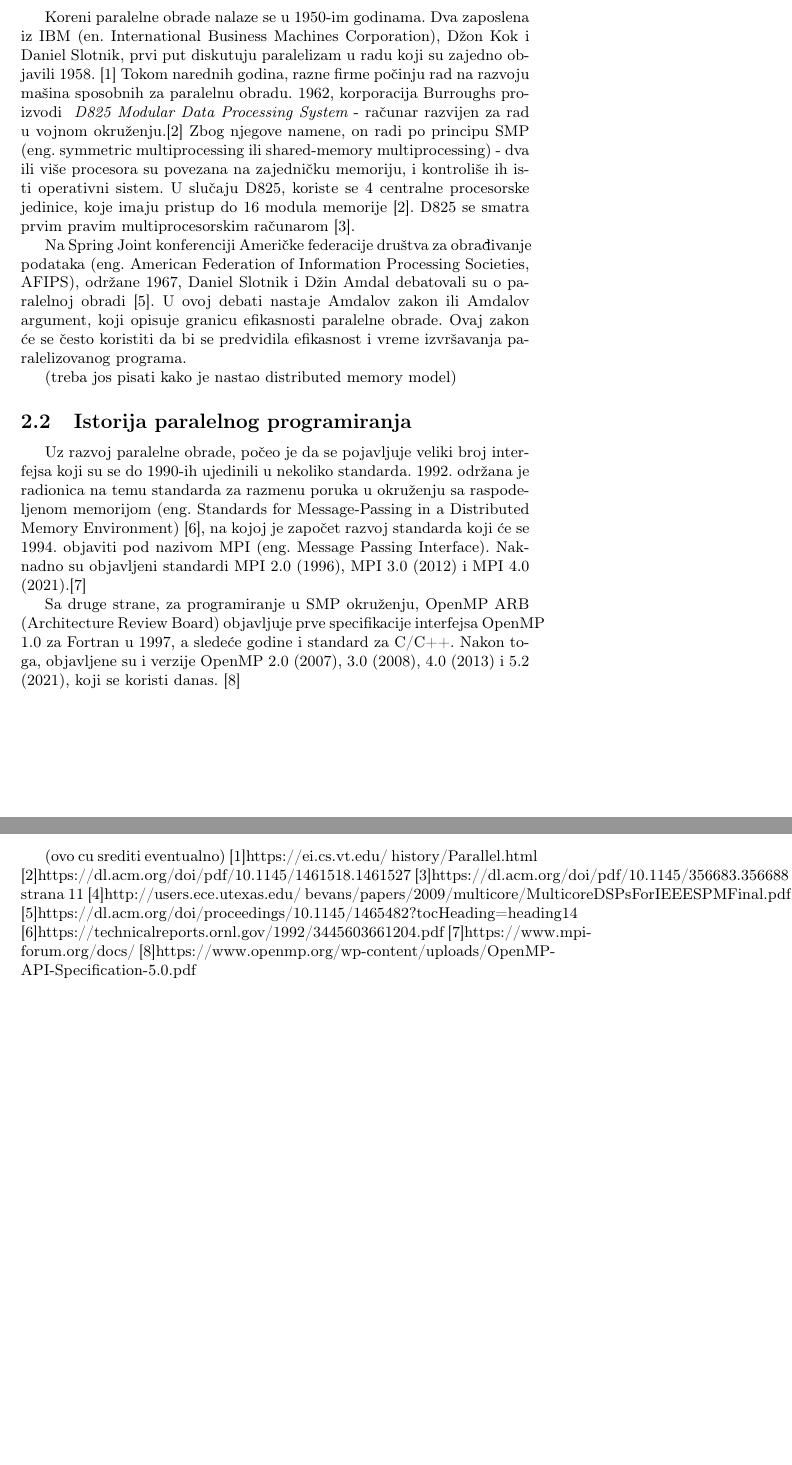
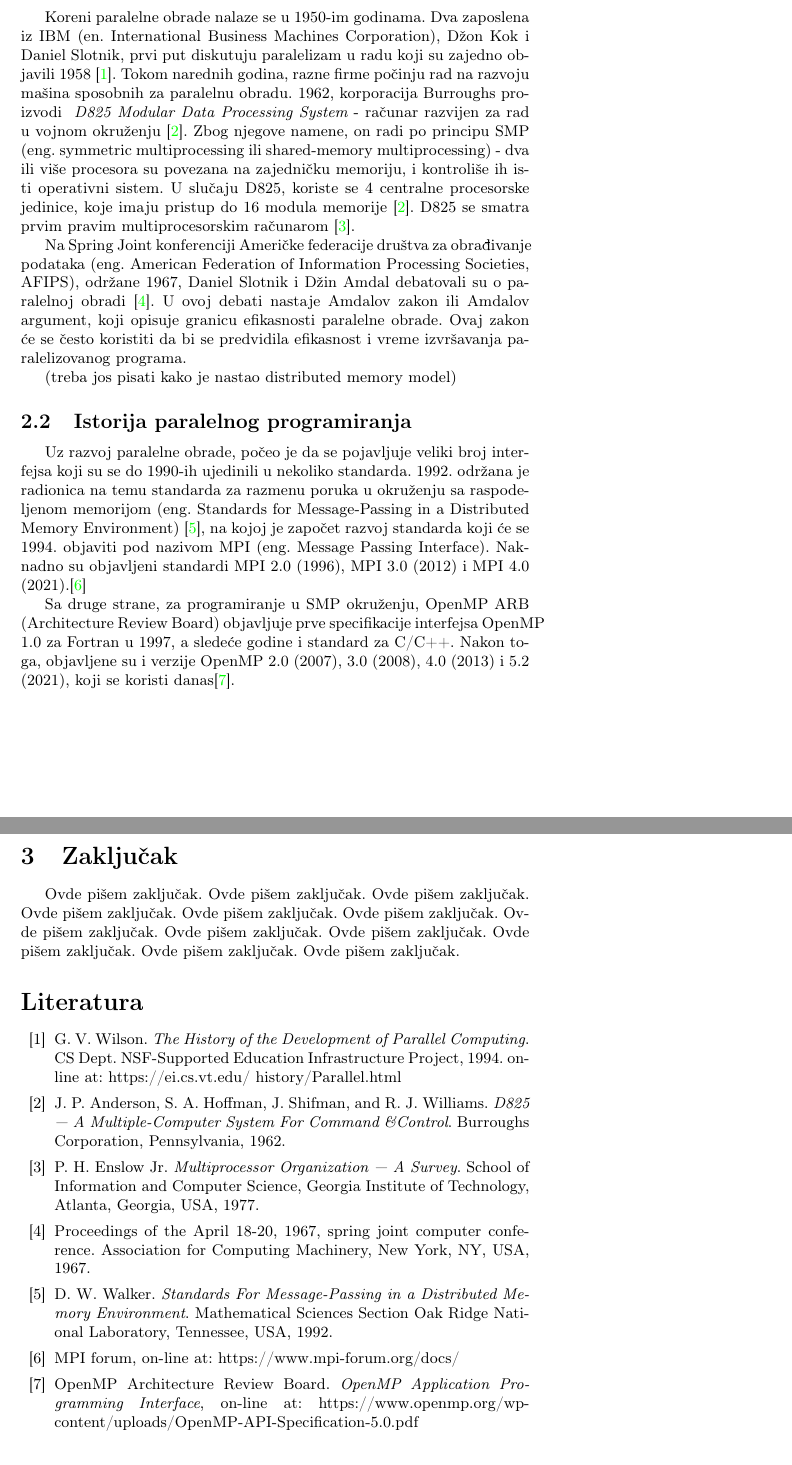
Before and after one commit to mi22092/7_TNP2022, a LaTeX document (7_ĐukićZrnićMinićMitrović/7_ĐukićZrnićMinićMitrović.tex): two parts of pages 2 and 3 of 3, joined at a grey line, cut so that both start at the same text. Compiled offline with pdfLaTeX.

Commit message:
Popravila literaturu/citiranje

```diff
--- a/7_ĐukićZrnićMinićMitrović/7_ĐukićZrnićMinićMitrović.tex
+++ b/7_ĐukićZrnićMinićMitrović/7_ĐukićZrnićMinićMitrović.tex
@@ -45,21 +45,53 @@
 	\section{Istorija}
 	Da bi se pričalo o istoriji paralelnog programiranja, potrebno je prvo pričati o istoriji paralelne obrade.
 	\subsection{Istorija paralelne obrade}
-	Koreni paralelne obrade nalaze se u 1950-im godinama. Dva zaposlena iz IBM (en. International Business Machines Corporation), Džon Kok i Daniel Slotnik, prvi put diskutuju paralelizam u radu koji su zajedno objavili 1958. [1] Tokom narednih godina, razne firme počinju rad na razvoju mašina sposobnih za paralelnu obradu. 1962, korporacija Burroughs proizvodi ~{\em D825 Modular Data Processing System} - računar razvijen za rad u vojnom okruženju.[2] Zbog njegove namene, on radi po principu SMP (eng. symmetric multiprocessing ili shared-memory multiprocessing) - dva ili više procesora su povezana na zajedničku memoriju, i kontroliše ih isti operativni sistem. U slučaju D825, koriste se 4 centralne procesorske jedinice, koje imaju pristup do 16 modula memorije [2]. D825 se smatra prvim pravim multiprocesorskim računarom [3].\par
-	Na Spring Joint konferenciji Američke federacije društva za obrađivanje podataka (eng. American Federation of Information Processing Societies, AFIPS), održane 1967, Daniel Slotnik i Džin Amdal debatovali su o paralelnoj obradi [5]. U ovoj debati nastaje Amdalov zakon ili Amdalov argument, koji opisuje granicu efikasnosti paralelne obrade. Ovaj zakon će se često koristiti da bi se predvidila efikasnost i vreme izvršavanja paralelizovanog programa.\par
+	Koreni paralelne obrade nalaze se u 1950-im godinama. Dva zaposlena iz IBM (en. International Business Machines Corporation), Džon Kok i Daniel Slotnik, prvi put diskutuju paralelizam u radu koji su zajedno objavili 1958 \cite{historyofdevelopment}. Tokom narednih godina, razne firme počinju rad na razvoju mašina sposobnih za paralelnu obradu. 1962, korporacija Burroughs proizvodi ~{\em D825 Modular Data Processing System} - računar razvijen za rad u vojnom okruženju \cite{d825}. Zbog njegove namene, on radi po principu SMP (eng. symmetric multiprocessing ili shared-memory multiprocessing) - dva ili više procesora su povezana na zajedničku memoriju, i kontroliše ih isti operativni sistem. U slučaju D825, koriste se 4 centralne procesorske jedinice, koje imaju pristup do 16 modula memorije \cite{d825}. D825 se smatra prvim pravim multiprocesorskim računarom \cite{multiprocessororganizationsurvey}.\par
+	Na Spring Joint konferenciji Američke federacije društva za obrađivanje podataka (eng. American Federation of Information Processing Societies, AFIPS), održane 1967, Daniel Slotnik i Džin Amdal debatovali su o paralelnoj obradi \cite{springjoint}. U ovoj debati nastaje Amdalov zakon ili Amdalov argument, koji opisuje granicu efikasnosti paralelne obrade. Ovaj zakon će se često koristiti da bi se predvidila efikasnost i vreme izvršavanja paralelizovanog programa.\par
 	(treba jos pisati kako je nastao distributed memory model)
 	\subsection{Istorija paralelnog programiranja}
-	Uz razvoj paralelne obrade, počeo je da se pojavljuje veliki broj interfejsa koji su se do 1990-ih ujedinili u nekoliko standarda. 1992. održana je radionica na temu standarda za razmenu poruka u okruženju sa raspodeljenom memorijom (eng. Standards for Message-Passing in a Distributed Memory Environment) [6], na kojoj je započet razvoj standarda koji će se 1994. objaviti pod nazivom MPI (eng. Message Passing Interface). Naknadno su objavljeni standardi MPI 2.0 (1996), MPI 3.0 (2012) i MPI 4.0 (2021).[7]\par
-	Sa druge strane, za programiranje u SMP okruženju, OpenMP ARB (Architecture Review Board) objavljuje prve specifikacije interfejsa OpenMP 1.0 za Fortran u 1997, a sledeće godine i standard za C/C++. Nakon toga, objavljene su i verzije OpenMP 2.0 (2007), 3.0 (2008), 4.0 (2013) i 5.2 (2021), koji se koristi danas. [8]
+	Uz razvoj paralelne obrade, počeo je da se pojavljuje veliki broj interfejsa koji su se do 1990-ih ujedinili u nekoliko standarda. 1992. održana je radionica na temu standarda za razmenu poruka u okruženju sa raspodeljenom memorijom (eng. Standards for Message-Passing in a Distributed Memory Environment) \cite{standardsformessagepassing}, na kojoj je započet razvoj standarda koji će se 1994. objaviti pod nazivom MPI (eng. Message Passing Interface). Naknadno su objavljeni standardi MPI 2.0 (1996), MPI 3.0 (2012) i MPI 4.0 (2021).\cite{mpidocs}\par
+	Sa druge strane, za programiranje u SMP okruženju, OpenMP ARB (Architecture Review Board) objavljuje prve specifikacije interfejsa OpenMP 1.0 za Fortran u 1997, a sledeće godine i standard za C/C++. Nakon toga, objavljene su i verzije OpenMP 2.0 (2007), 3.0 (2008), 4.0 (2013) i 5.2 (2021), koji se koristi danas\cite{opemp5}.
 
-	\newpage
-	(ovo cu srediti eventualno)
-	[1]https://ei.cs.vt.edu/~history/Parallel.html
-	[2]https://dl.acm.org/doi/pdf/10.1145/1461518.1461527
-	[3]https://dl.acm.org/doi/pdf/10.1145/356683.356688 strana 11
-	[4]http://users.ece.utexas.edu/~bevans/papers/2009/multicore/MulticoreDSPsForIEEESPMFinal.pdf
-	[5]https://dl.acm.org/doi/proceedings/10.1145/1465482?tocHeading=heading14
-	[6]https://technicalreports.ornl.gov/1992/3445603661204.pdf
-	[7]https://www.mpi-forum.org/docs/
-	[8]https://www.openmp.org/wp-content/uploads/OpenMP-API-Specification-5.0.pdf
+	\section{Zaključak}
+	\label{sec:zakljucak}
+	Ovde pišem zaključak.
+	Ovde pišem zaključak.
+	Ovde pišem zaključak.
+	Ovde pišem zaključak.
+	Ovde pišem zaključak.
+	Ovde pišem zaključak.
+	Ovde pišem zaključak.
+	Ovde pišem zaključak.
+	Ovde pišem zaključak.
+	Ovde pišem zaključak.
+	Ovde pišem zaključak.
+	Ovde pišem zaključak.
+
+	\addcontentsline{toc}{section}{Literatura}
+	\appendix
+
+	\iffalse
+	\bibliography{seminarski}
+	\bibliographystyle{plain}
+	\fi
+
+	\begin{thebibliography}{50}
+
+		\bibitem{historyofdevelopment} G. V. Wilson. \emph{The History of the Development of Parallel Computing}. CS Dept. NSF-Supported Education Infrastructure Project, 1994. on-line at: https://ei.cs.vt.edu/~history/Parallel.html
+
+		\bibitem{d825} J. P. Anderson, S. A. Hoffman, J. Shifman, and R. J. Williams. \emph{D825 — A Multiple-Computer System For Command \&Control}. Burroughs Corporation, Pennsylvania, 1962.
+
+		\bibitem{multiprocessororganizationsurvey} P. H. Enslow Jr. \emph{Multiprocessor Organization — A Survey}. School of Information and Computer Science, Georgia Institute of Technology, Atlanta, Georgia, USA, 1977.
+
+		\bibitem{springjoint} Proceedings of the April 18-20, 1967, spring joint computer conference. Association for Computing Machinery, New York, NY, USA, 1967.
+
+		\bibitem{standardsformessagepassing} D. W. Walker. \emph{Standards For Message-Passing in a Distributed Memory Environment}. Mathematical Sciences Section Oak Ridge National Laboratory, Tennessee, USA, 1992.
+
+		\bibitem{mpidocs} MPI forum, on-line at: https://www.mpi-forum.org/docs/
+
+		\bibitem{opemp5} OpenMP Architecture Review Board. \emph{OpenMP Application Programming Interface}, on-line at: https://www.openmp.org/wp-content/uploads/OpenMP-API-Specification-5.0.pdf
+
+
+
+	\end{thebibliography}
 \end{document}
```
Also changed, not shown: 7_ĐukićZrnićMinićMitrović/7_ĐukićZrnićMinićMitrović.tex (2 more changed lines).
